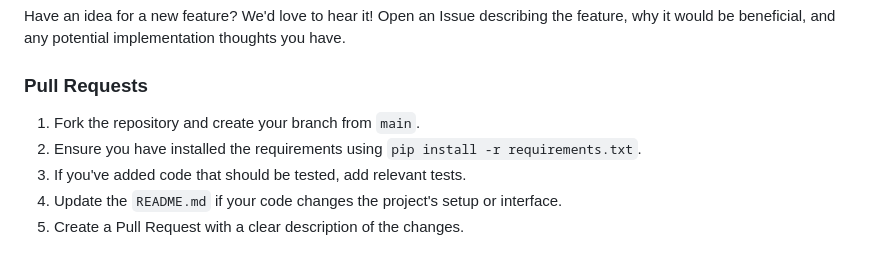
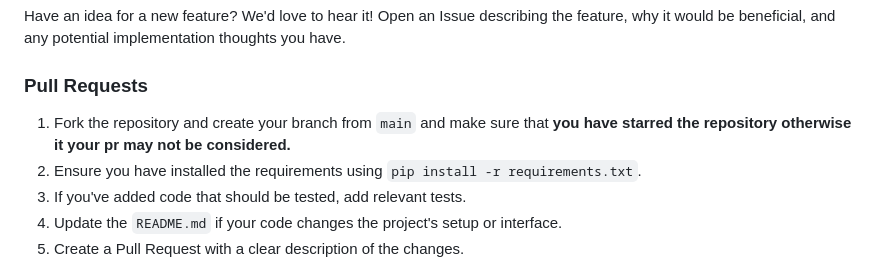
Before and after one commit to SandstromPL/symptom-assist, a Markdown page: CONTRIBUTING.md, the part around the change. Rendered like a GitHub page.

Commit message:
Update pull request instructions in CONTRIBUTING.md
Added a note about starring the repository before submitting a PR.

```diff
--- a/CONTRIBUTING.md
+++ b/CONTRIBUTING.md
@@ -35,7 +35,7 @@ If you find a bug, please open an Issue on GitHub. Provide as much detail as pos
 Have an idea for a new feature? We'd love to hear it! Open an Issue describing the feature, why it would be beneficial, and any potential implementation thoughts you have.
 
 ### Pull Requests
-1. Fork the repository and create your branch from `main`.
+1. Fork the repository and create your branch from `main` and make sure that **you have starred the repository otherwise it your pr may not be considered.**
 2. Ensure you have installed the requirements using `pip install -r requirements.txt`.
 3. If you've added code that should be tested, add relevant tests.
 4. Update the `README.md` if your code changes the project's setup or interface.
```
